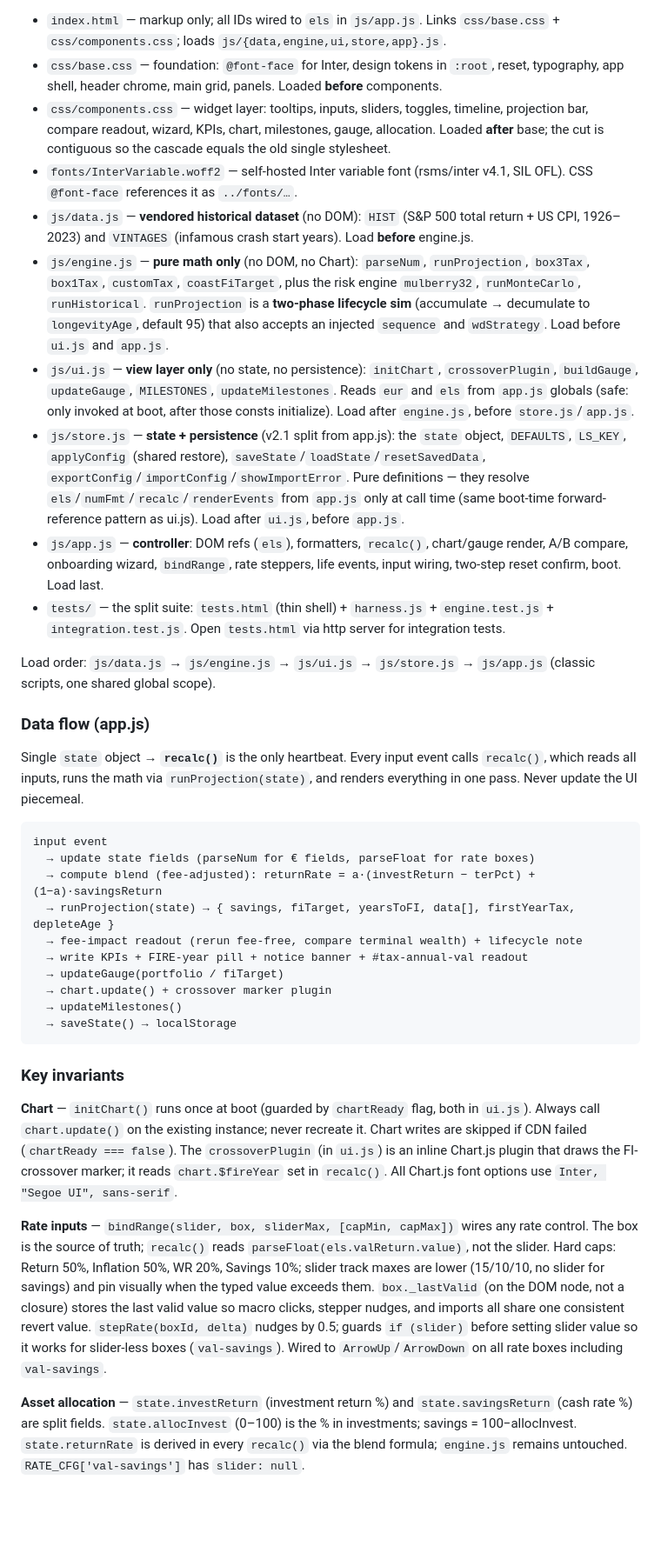
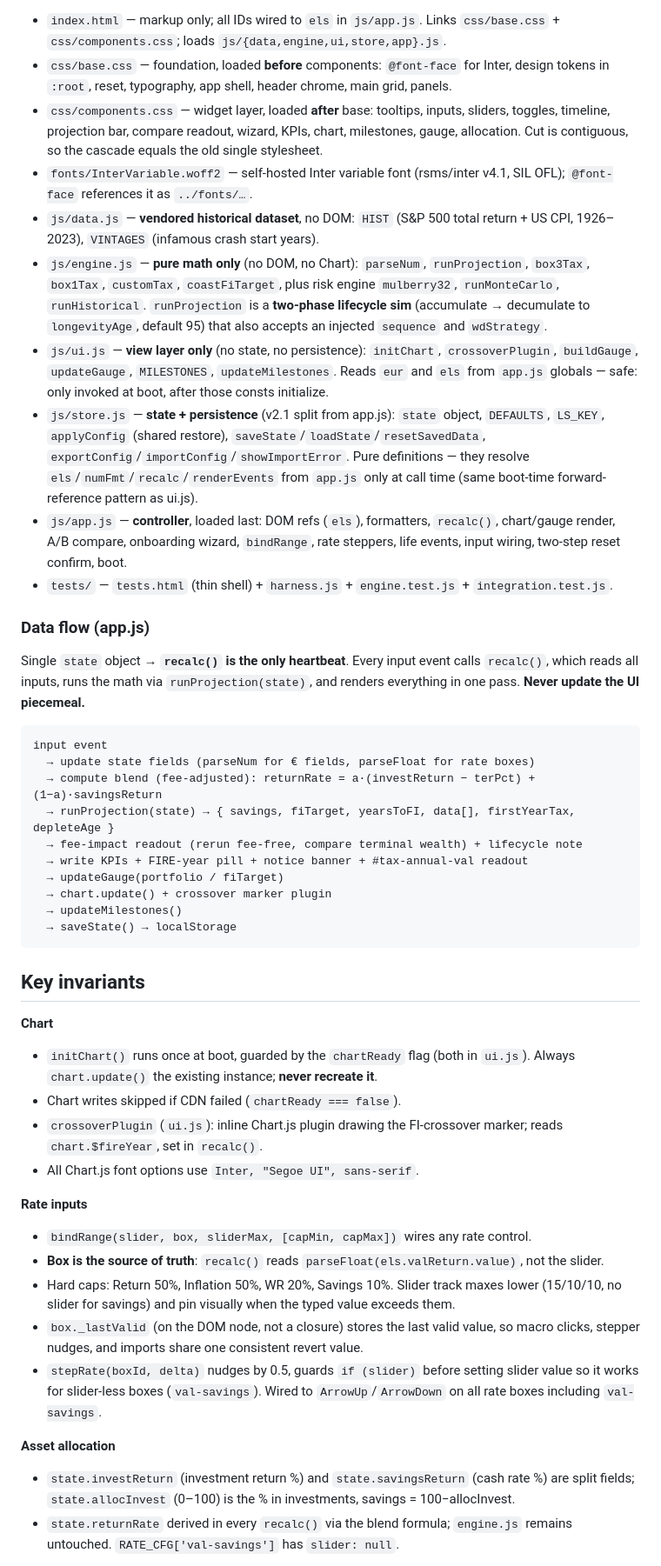
Before and after one commit to dennyscottjupiter-spec/fire-dashboard, a Markdown page: CLAUDE.md, the part around one of its changes. Shown at 87% size. GitHub-like rendering; blank space fills up the shorter version.

````diff
--- a/CLAUDE.md
+++ b/CLAUDE.md
@@ -28,20 +35,18 @@ Files are organized into folders (v2.1) — `index.html` stays at repo root (dou
 
 - `index.html` — markup only; all IDs wired to `els` in `js/app.js`. Links `css/base.css` + `css/components.css`; loads `js/{data,engine,ui,store,app}.js`.
-- `css/base.css` — foundation: `@font-face` for Inter, design tokens in `:root`, reset, typography, app shell, header chrome, main grid, panels. Loaded **before** components.
-- `css/components.css` — widget layer: tooltips, inputs, sliders, toggles, timeline, projection bar, compare readout, wizard, KPIs, chart, milestones, gauge, allocation. Loaded **after** base; the cut is contiguous so the cascade equals the old single stylesheet.
-- `fonts/InterVariable.woff2` — self-hosted Inter variable font (rsms/inter v4.1, SIL OFL). CSS `@font-face` references it as `../fonts/…`.
-- `js/data.js` — **vendored historical dataset** (no DOM): `HIST` (S&P 500 total return + US CPI, 1926–2023) and `VINTAGES` (infamous crash start years). Load **before** engine.js.
-- `js/engine.js` — **pure math only** (no DOM, no Chart): `parseNum`, `runProjection`, `box3Tax`, `box1Tax`, `customTax`, `coastFiTarget`, plus the risk engine `mulberry32`, `runMonteCarlo`, `runHistorical`. `runProjection` is a **two-phase lifecycle sim** (accumulate → decumulate to `longevityAge`, default 95) that also accepts an injected `sequence` and `wdStrategy`. Load before `ui.js` and `app.js`.
-- `js/ui.js` — **view layer only** (no state, no persistence): `initChart`, `crossoverPlugin`, `buildGauge`, `updateGauge`, `MILESTONES`, `updateMilestones`. Reads `eur` and `els` from `app.js` globals (safe: only invoked at boot, after those consts initialize). Load after `engine.js`, before `store.js`/`app.js`.
-- `js/store.js` — **state + persistence** (v2.1 split from app.js): the `state` object, `DEFAULTS`, `LS_KEY`, `applyConfig` (shared restore), `saveState`/`loadState`/`resetSavedData`, `exportConfig`/`importConfig`/`showImportError`. Pure definitions — they resolve `els`/`numFmt`/`recalc`/`renderEvents` from `app.js` only at call time (same boot-time forward-reference pattern as ui.js). Load after `ui.js`, before `app.js`.
-- `js/app.js` — **controller**: DOM refs (`els`), formatters, `recalc()`, chart/gauge render, A/B compare, onboarding wizard, `bindRange`, rate steppers, life events, input wiring, two-step reset confirm, boot. Load last.
-- `tests/` — the split suite: `tests.html` (thin shell) + `harness.js` + `engine.test.js` + `integration.test.js`. Open `tests.html` via http server for integration tests.
-
-Load order: `js/data.js` → `js/engine.js` → `js/ui.js` → `js/store.js` → `js/app.js` (classic scripts, one shared global scope).
+- `css/base.css` — foundation, loaded **before** components: `@font-face` for Inter, design tokens in `:root`, reset, typography, app shell, header chrome, main grid, panels.
+- `css/components.css` — widget layer, loaded **after** base: tooltips, inputs, sliders, toggles, timeline, projection bar, compare readout, wizard, KPIs, chart, milestones, gauge, allocation. Cut is contiguous, so the cascade equals the old single stylesheet.
+- `fonts/InterVariable.woff2` — self-hosted Inter variable font (rsms/inter v4.1, SIL OFL); `@font-face` references it as `../fonts/…`.
+- `js/data.js` — **vendored historical dataset**, no DOM: `HIST` (S&P 500 total return + US CPI, 1926–2023), `VINTAGES` (infamous crash start years).
+- `js/engine.js` — **pure math only** (no DOM, no Chart): `parseNum`, `runProjection`, `box3Tax`, `box1Tax`, `customTax`, `coastFiTarget`, plus risk engine `mulberry32`, `runMonteCarlo`, `runHistorical`. `runProjection` is a **two-phase lifecycle sim** (accumulate → decumulate to `longevityAge`, default 95) that also accepts an injected `sequence` and `wdStrategy`.
+- `js/ui.js` — **view layer only** (no state, no persistence): `initChart`, `crossoverPlugin`, `buildGauge`, `updateGauge`, `MILESTONES`, `updateMilestones`. Reads `eur` and `els` from `app.js` globals — safe: only invoked at boot, after those consts initialize.
+- `js/store.js` — **state + persistence** (v2.1 split from app.js): `state` object, `DEFAULTS`, `LS_KEY`, `applyConfig` (shared restore), `saveState`/`loadState`/`resetSavedData`, `exportConfig`/`importConfig`/`showImportError`. Pure definitions — they resolve `els`/`numFmt`/`recalc`/`renderEvents` from `app.js` only at call time (same boot-time forward-reference pattern as ui.js).
+- `js/app.js` — **controller**, loaded last: DOM refs (`els`), formatters, `recalc()`, chart/gauge render, A/B compare, onboarding wizard, `bindRange`, rate steppers, life events, input wiring, two-step reset confirm, boot.
+- `tests/` — `tests.html` (thin shell) + `harness.js` + `engine.test.js` + `integration.test.js`.
 
 ### Data flow (app.js)
 
-Single `state` object → **`recalc()`** is the only heartbeat. Every input event calls `recalc()`, which reads all inputs, runs the math via `runProjection(state)`, and renders everything in one pass. Never update the UI piecemeal.
+Single `state` object → **`recalc()` is the only heartbeat**. Every input event calls `recalc()`, which reads all inputs, runs the math via `runProjection(state)`, and renders everything in one pass. **Never update the UI piecemeal.**
 
 ```
 input event
@@ -56,11 +61,22 @@ input event
   → saveState() → localStorage
 ```
 
-### Key invariants
+## Key invariants
 
-**Chart** — `initChart()` runs once at boot (guarded by `chartReady` flag, both in `ui.js`). Always call `chart.update()` on the existing instance; never recreate it. Chart writes are skipped if CDN failed (`chartReady === false`). The `crossoverPlugin` (in `ui.js`) is an inline Chart.js plugin that draws the FI-crossover marker; it reads `chart.$fireYear` set in `recalc()`. All Chart.js font options use `Inter, "Segoe UI", sans-serif`.
+**Chart**
+- `initChart()` runs once at boot, guarded by the `chartReady` flag (both in `ui.js`). Always `chart.update()` the existing instance; **never recreate it**.
+- Chart writes skipped if CDN failed (`chartReady === false`).
+- `crossoverPlugin` (`ui.js`): inline Chart.js plugin drawing the FI-crossover marker; reads `chart.$fireYear`, set in `recalc()`.
+- All Chart.js font options use `Inter, "Segoe UI", sans-serif`.
 
-**Rate inputs** — `bindRange(slider, box, sliderMax, [capMin, capMax])` wires any rate control. The box is the source of truth; `recalc()` reads `parseFloat(els.valReturn.value)`, not the slider. Hard caps: Return 50%, Inflation 50%, WR 20%, Savings 10%; slider track maxes are lower (15/10/10, no slider for savings) and pin visually when the typed value exceeds them. `box._lastValid` (on the DOM node, not a closure) stores the last valid value so macro clicks, stepper nudges, and imports all share one consistent revert value. `stepRate(boxId, delta)` nudges by 0.5; guards `if (slider)` before setting slider value so it works for slider-less boxes (`val-savings`). Wired to `ArrowUp`/`ArrowDown` on all rate boxes including `val-savings`.
+**Rate inputs**
+- `bindRange(slider, box, sliderMax, [capMin, capMax])` wires any rate control.
+- **Box is the source of truth**: `recalc()` reads `parseFloat(els.valReturn.value)`, not the slider.
+- Hard caps: Return 50%, Inflation 50%, WR 20%, Savings 10%. Slider track maxes lower (15/10/10, no slider for savings) and pin visually when the typed value exceeds them.
+- `box._lastValid` (on the DOM node, not a closure) stores the last valid value, so macro clicks, stepper nudges, and imports share one consistent revert value.
+- `stepRate(boxId, delta)` nudges by 0.5, guards `if (slider)` before setting slider value so it works for slider-less boxes (`val-savings`). Wired to `ArrowUp`/`ArrowDown` on all rate boxes including `val-savings`.
 
-**Asset allocation** — `state.investReturn` (investment return %) and `state.savingsReturn` (cash rate %) are split fields. `state.allocInvest` (0–100) is the % in investments; savings = 100−allocInvest. `state.returnRate` is derived in every `recalc()` via the blend formula; `engine.js` remains untouched. `RATE_CFG['val-savings']` has `slider: null`.
+**Asset allocation**
+- `state.investReturn` (investment return %) and `state.savingsReturn` (cash rate %) are split fields; `state.allocInvest` (0–100) is the % in investments, savings = 100−allocInvest.
+- `state.returnRate` derived in every `recalc()` via the blend formula; `engine.js` remains untouched. `RATE_CFG['val-savings']` has `slider: null`.
 
````
Also changed, not shown: other parts of CLAUDE.md (+87 -40 lines).
